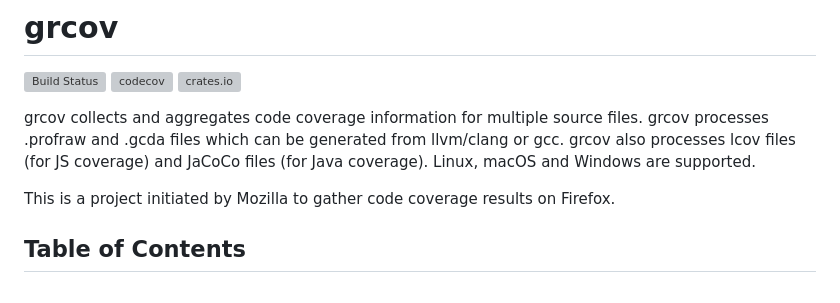
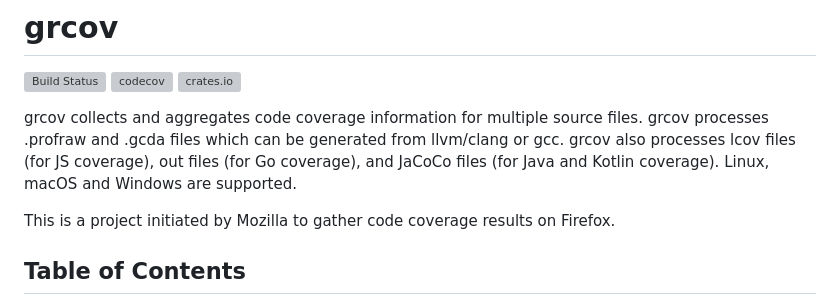
Before and after one commit to mozilla/grcov, a Markdown page: README.md, the part around the change. Rendered like a GitHub page; grey boxes are pictures that could not be loaded.

Commit message:
Update README to mention Go and Kotlin

```diff
--- a/README.md
+++ b/README.md
@@ -6,7 +6,7 @@
 
 grcov collects and aggregates code coverage information for multiple source files.
 grcov processes .profraw and .gcda files which can be generated from llvm/clang or gcc.
-grcov also processes lcov files (for JS coverage) and JaCoCo files (for Java coverage).
+grcov also processes lcov files (for JS coverage), out files (for Go coverage), and JaCoCo files (for Java and Kotlin coverage).
 Linux, macOS and Windows are supported.
 
 This is a project initiated by Mozilla to gather code coverage results on Firefox.
```
